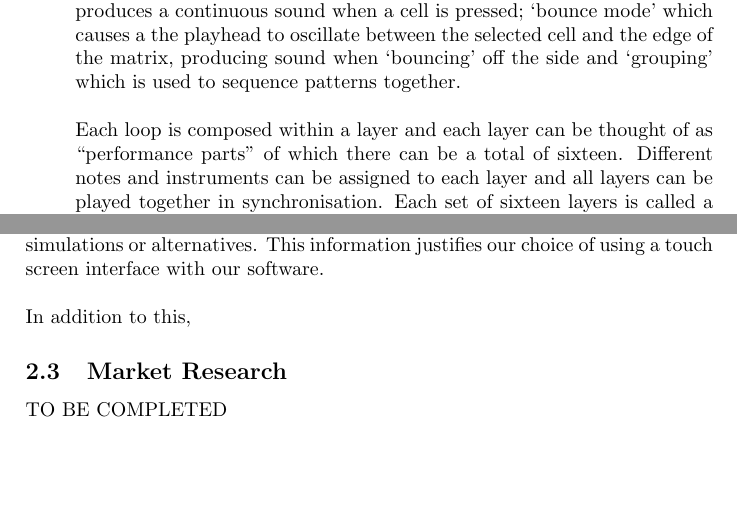
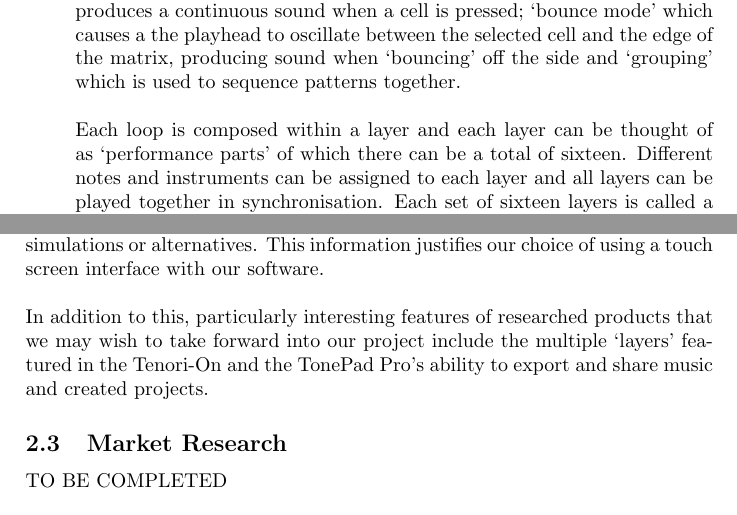
Before and after one commit to jiggyghallam/grp-report, a LaTeX document (report.tex): two parts of pages 6 and 7 of 10, joined at a grey line, cut so that both start at the same text. Compiled offline with pdfLaTeX.

Commit message:
finished product research evaluation

```diff
--- a/report.tex
+++ b/report.tex
@@ -73,9 +73,9 @@ A key feature of the TonePad application is it’s ability to import and export
 \end{center}
 Developed in 2005 by Japanese artist Toshio Iwai and Yu Nishibori at Yamaha\cite{tenorionwiki}, the Tenori-On is a hand-held music sequencer. Fundamentally, it is conceptually similar to the TonePad, but in hardware form and with a variety of different modes. The hardware itself consists of a 16 x 16 matrix of pressable buttons which light when activated. These buttons can act in a similar manner to the cells in the TonePad in the main sequencing mode, where highlighted cells are played when the playhead encounters them.\\
 \\
-In addition to this, five other modes exist such as ‘push mode’, which produces a continuous sound when a cell is pressed; ‘bounce mode’ which causes a the playhead to oscillate between the selected cell and the edge of the matrix, producing sound when ‘bouncing’ off the side and ‘grouping’ which is used to sequence patterns together.\\
+In addition to this, five other modes exist such as `push mode’, which produces a continuous sound when a cell is pressed; `bounce mode’ which causes a the playhead to oscillate between the selected cell and the edge of the matrix, producing sound when `bouncing’ off the side and `grouping’ which is used to sequence patterns together.\\
 \\
-Each loop is composed within a layer and each layer can be thought of as “performance parts” of which there can be a total of sixteen. Different notes and instruments can be assigned to each layer and all layers can be played together in synchronisation. Each set of sixteen layers is called a block; a total of sixteen blocks can be stored and dynamically switched between in performance. In this way, musical loops and motifs can be generated and played sequentially to create a complete piece of music\cite{tenorionyamaha}.
+Each loop is composed within a layer and each layer can be thought of as `performance parts' of which there can be a total of sixteen. Different notes and instruments can be assigned to each layer and all layers can be played together in synchronisation. Each set of sixteen layers is called a block; a total of sixteen blocks can be stored and dynamically switched between in performance. In this way, musical loops and motifs can be generated and played sequentially to create a complete piece of music\cite{tenorionyamaha}.
 
 \item \textbf{AXiS-64}
 The AXiS-64 is possibly the most prevalent MIDI controller and piece of hardware that utilises the harmonic table. The equipment itself consists of the keyboard itself, composed of 192 hexagonal keys; 8 preset keys for storage of user defined keyboard configurations; 4 cursor keys, for navigating between banks; a pitch bend wheel; a modulation wheel and two rotary dials\cite{cthru}. The four analogue interfaces can be easily reprogrammed and used for any MIDI controller change.
@@ -89,7 +89,7 @@ The products listed above are but a few among the systems available on the marke
 \\
 Among these common themes is the use of physical interaction as an interface between the system and the user. A considerable majority of the software systems available are for tablets or mobile devices using touch screen interfaces, with almost no standard desktop applications and only a few online hardware simulations or alternatives. This information justifies our choice of using a touch screen interface with our software.\\
 \\
-In addition to this,
+In addition to this, particularly interesting features of researched products that we may wish to take forward into our project include the multiple `layers' featured in the Tenori-On and the TonePad Pro's ability to export and share music and created projects.
 
 \subsection{Market Research}
 TO BE COMPLETED
```
Also changed, not shown: report.pdf, report.tex (12 more changed lines), 3 other files.
